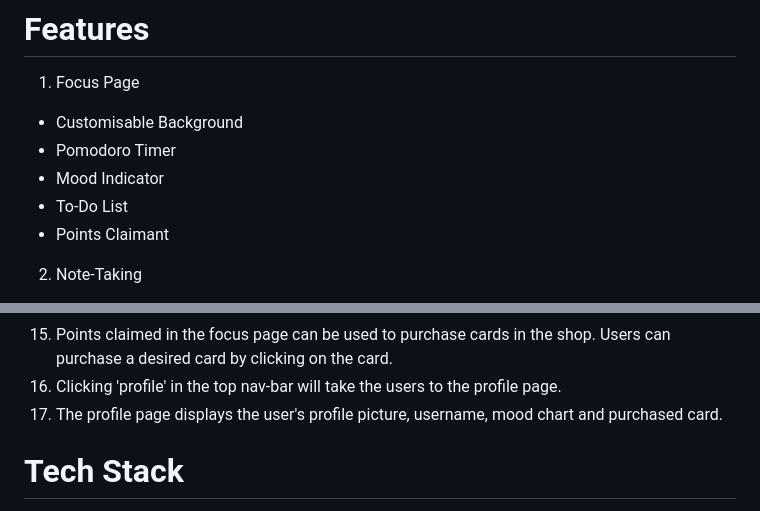
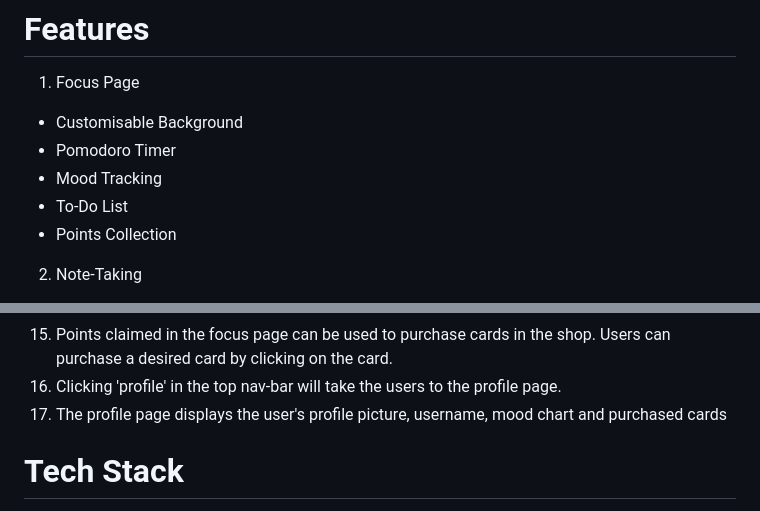
Before and after one commit to xinhuichua/study-with-me, a Markdown page: README.md, 2 parts joined by grey strips. Drawn GitHub-style.

```diff
--- a/README.md
+++ b/README.md
@@ -9,9 +9,9 @@ Welcome to our SoloScholar! This is a study website that provides users with dif
 1) Focus Page
   - Customisable Background
   - Pomodoro Timer
-  - Mood Indicator
+  - Mood Tracking
   - To-Do List
-  - Points Claimant
+  - Points Collection
 
 2) Note-Taking
   - Create Notes
@@ -48,7 +48,7 @@ Password: 111111
 14. Clicking 'card shop' in the top nav-bar will bring users to the card shop page.
 15. Points claimed in the focus page can be used to purchase cards in the shop. Users can purchase a desired card by clicking on the card.
 16. Clicking 'profile' in the top nav-bar will take the users to the profile page.
-17. The profile page displays the user's profile picture, username, mood chart and purchased card.
+17. The profile page displays the user's profile picture, username, mood chart and purchased cards
 
 # Tech Stack
 - Frontend UI:https: ![HTML5](https://img.shields.io/badge/html5-%23E34F26.svg?style=for-the-badge&logo=html5&logoColor=white) | ![JavaScript](https://img.shields.io/badge/javascript-%23323330.svg?style=for-the-badge&logo=javascript&logoColor=%23F7DF1E) | ![CSS](https://img.shields.io/badge/css-%23E34F26.svg?style=for-the-badge&logo=css&logoColor=white)
```
